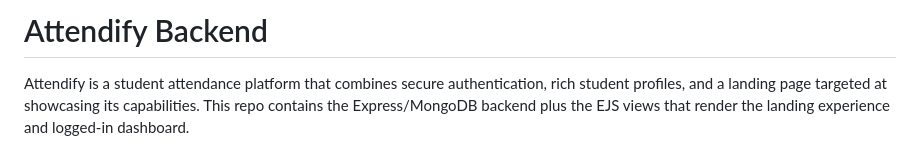
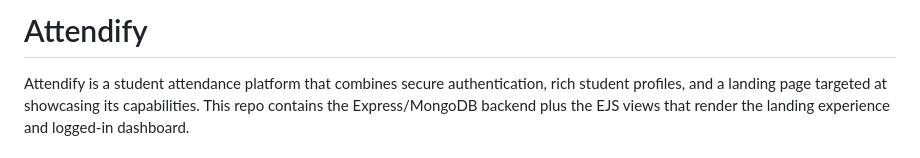
Before and after one commit to ankitsaraswat06/Attendify, a Markdown page: README.md, the part around the change. Rendered like a GitHub page.

Commit message:
project
Updated project title in README to 'Attendify'.

```diff
--- a/README.md
+++ b/README.md
@@ -1,4 +1,4 @@
-# Attendify Backend
+# Attendify
 
 Attendify is a student attendance platform that combines secure authentication, rich student profiles, and a landing page targeted at showcasing its capabilities. This repo contains the Express/MongoDB backend plus the EJS views that render the landing experience and logged-in dashboard.
 
```
